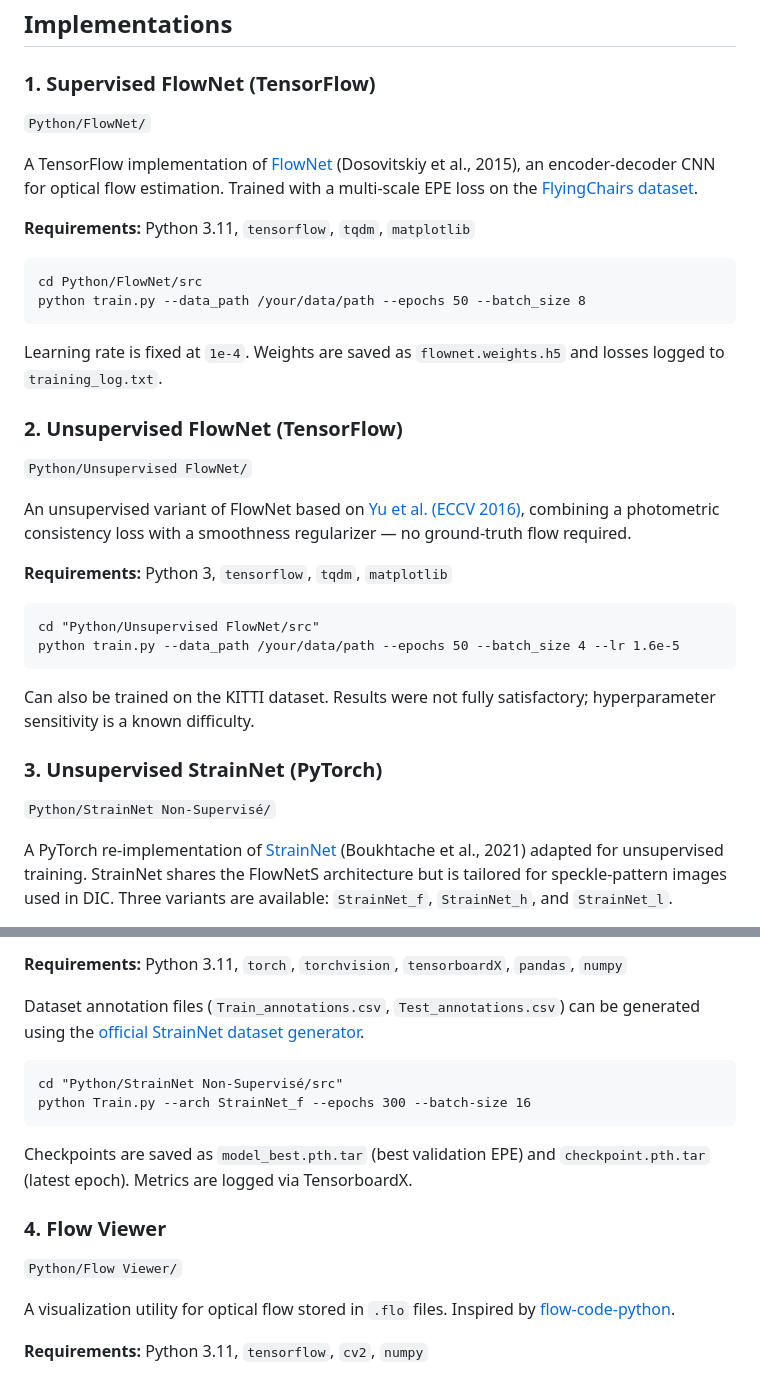
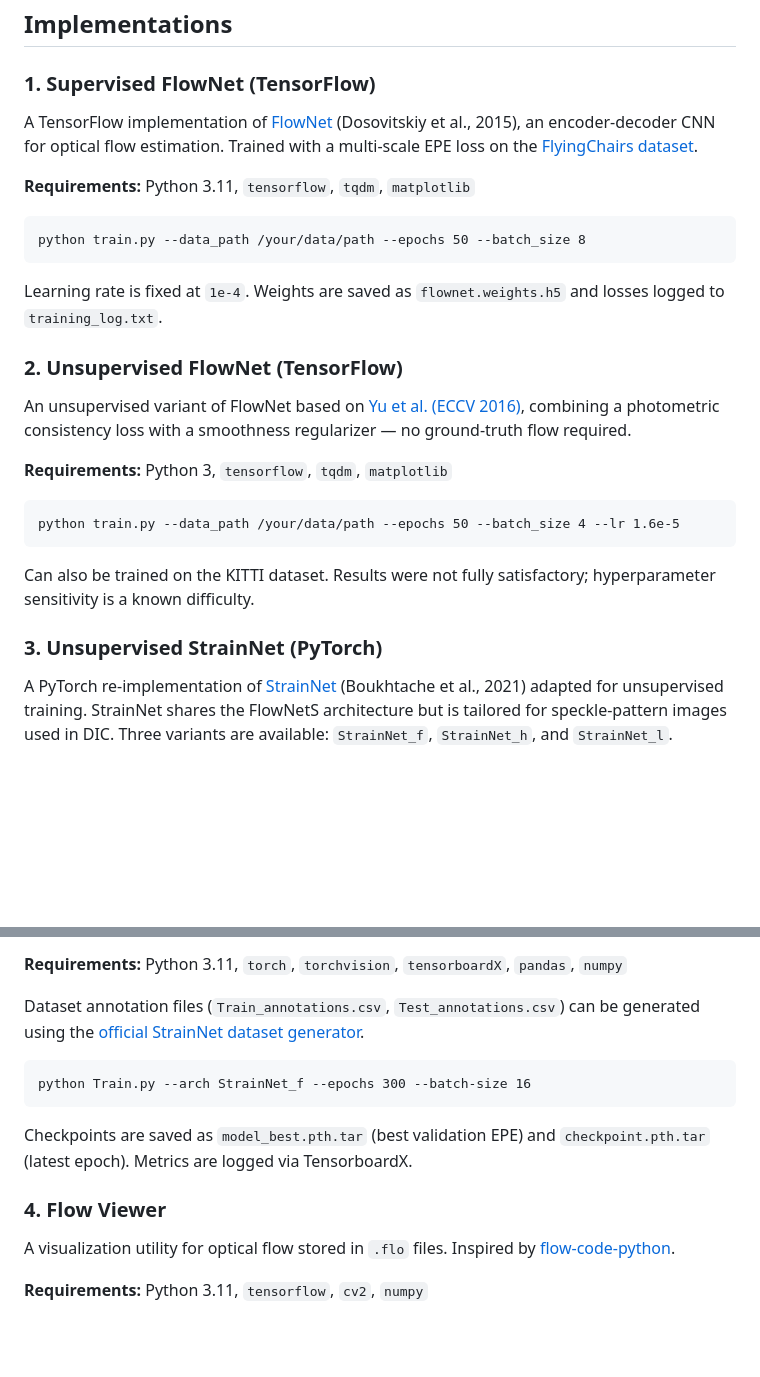
Before and after one commit to oscaregreteau/Projet-Recherche, a Markdown page: README.md, 2 parts joined by grey strips. Drawn GitHub-style; blank space fills up the shorter version.

Commit message:
Refactor README

````diff
--- a/README.md
+++ b/README.md
@@ -8,14 +8,12 @@ Quantifying surface deformation fields is a core problem in solid mechanics and
 ## Implementations
 
 ### 1. Supervised FlowNet (TensorFlow)
-`Python/FlowNet/`
 
 A TensorFlow implementation of [FlowNet](https://arxiv.org/abs/1504.06852) (Dosovitskiy et al., 2015), an encoder-decoder CNN for optical flow estimation. Trained with a multi-scale EPE loss on the [FlyingChairs dataset](https://lmb.informatik.uni-freiburg.de/resources/datasets/FlyingChairs.en.html).
 
 **Requirements:** Python 3.11, `tensorflow`, `tqdm`, `matplotlib`
 
 ```
-cd Python/FlowNet/src
 python train.py --data_path /your/data/path --epochs 50 --batch_size 8
 ```
 
@@ -24,14 +22,12 @@ Learning rate is fixed at `1e-4`. Weights are saved as `flownet.weights.h5` and
 
 
 ### 2. Unsupervised FlowNet (TensorFlow)
-`Python/Unsupervised FlowNet/`
 
 An unsupervised variant of FlowNet based on [Yu et al. (ECCV 2016)](https://arxiv.org/abs/1608.05842), combining a photometric consistency loss with a smoothness regularizer — no ground-truth flow required.
 
 **Requirements:** Python 3, `tensorflow`, `tqdm`, `matplotlib`
 
 ```
-cd "Python/Unsupervised FlowNet/src"
 python train.py --data_path /your/data/path --epochs 50 --batch_size 4 --lr 1.6e-5
 ```
 
@@ -40,7 +36,6 @@ Can also be trained on the KITTI dataset. Results were not fully satisfactory; h
 
 
 ### 3. Unsupervised StrainNet (PyTorch)
-`Python/StrainNet Non-Supervisé/`
 
 A PyTorch re-implementation of [StrainNet](https://www.sciencedirect.com/science/article/pii/S0143816620306588) (Boukhtache et al., 2021) adapted for unsupervised training. StrainNet shares the FlowNetS architecture but is tailored for speckle-pattern images used in DIC. Three variants are available: `StrainNet_f`, `StrainNet_h`, and `StrainNet_l`.
 
@@ -53,7 +48,6 @@ The unsupervised loss combines:
 Dataset annotation files (`Train_annotations.csv`, `Test_annotations.csv`) can be generated using the [official StrainNet dataset generator](https://github.com/DreamIP/StrainNet).
 
 ```
-cd "Python/StrainNet Non-Supervisé/src"
 python Train.py --arch StrainNet_f --epochs 300 --batch-size 16
 ```
 
@@ -62,7 +56,6 @@ Checkpoints are saved as `model_best.pth.tar` (best validation EPE) and `checkpo
 
 
 ### 4. Flow Viewer
-`Python/Flow Viewer/`
 
 A visualization utility for optical flow stored in `.flo` files. Inspired by [flow-code-python](https://github.com/Johswald/flow-code-python).
 
````
